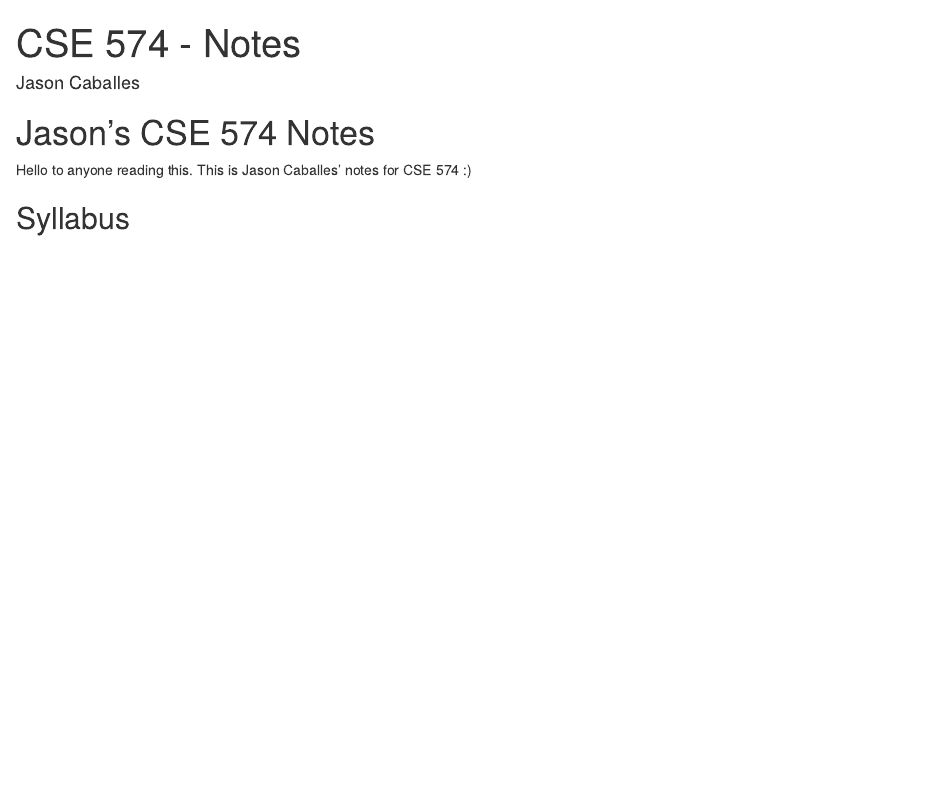
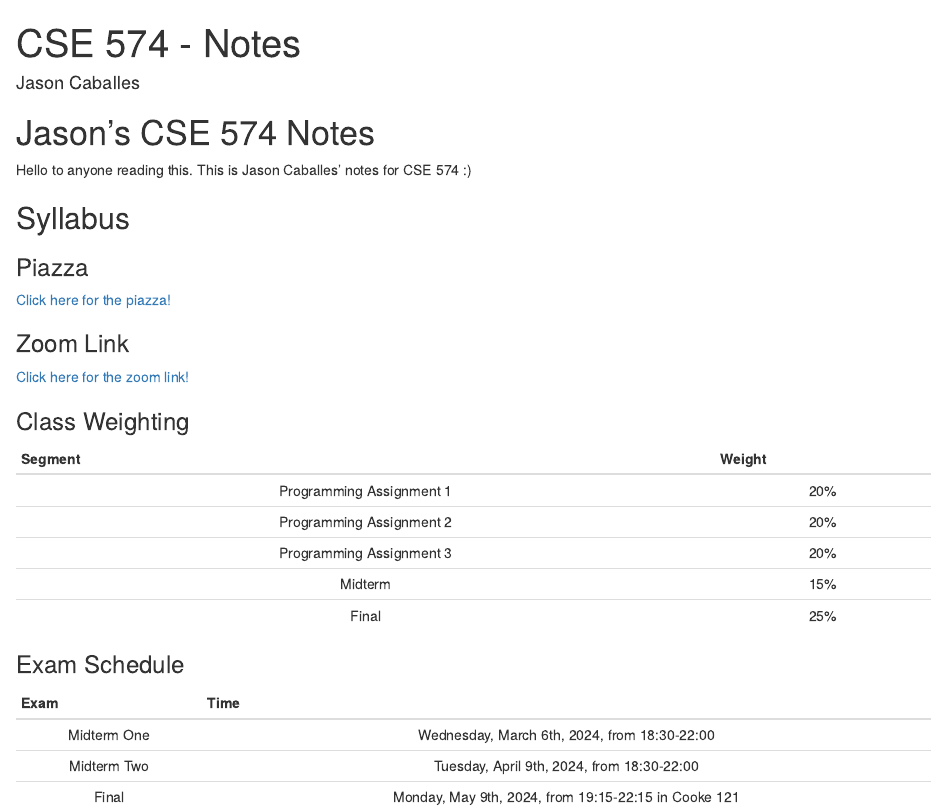
Before and after one commit to Caballesjason/cse_574, an R Markdown document (index.Rmd): the page in a window 1100 px wide, from its top. Rendered offline with R 4.5, knitr and Pandoc, with nearby package versions; drawn as R Markdown's standard HTML page in place of the format the file asks for.

Commit message:
Updated Syllabus

```diff
--- a/index.Rmd
+++ b/index.Rmd
@@ -10,3 +10,26 @@ output:
 Hello to anyone reading this.  This is Jason Caballes' notes for CSE 574 :)
 
 ## Syllabus
+
+### Piazza
+[Click here for the piazza!](https://piazza.com/class/lrznse2u8m43wt)
+
+### Zoom Link
+[Click here for the zoom link!](https://buffalo.zoom.us/my/sreyasee?pwd=Mlg4bmEyMGNJQVhhcUJqV3dkSFdCdz09)
+
+### Class Weighting
+
+| Segment | Weight |
+|:-------:|:------:|
+| Programming Assignment 1 | 20% |
+| Programming Assignment 2 | 20% |
+| Programming Assignment 3 | 20% |
+| Midterm | 15% |
+| Final | 25% |
+
+### Exam Schedule
+| Exam | Time |
+|:----:|:----:|
+| Midterm One | Wednesday, March 6th, 2024, from 18:30-22:00 |
+| Midterm Two | Tuesday, April 9th, 2024, from 18:30-22:00 |
+| Final | Monday, May 9th, 2024, from 19:15-22:15 in Cooke 121 |
```
